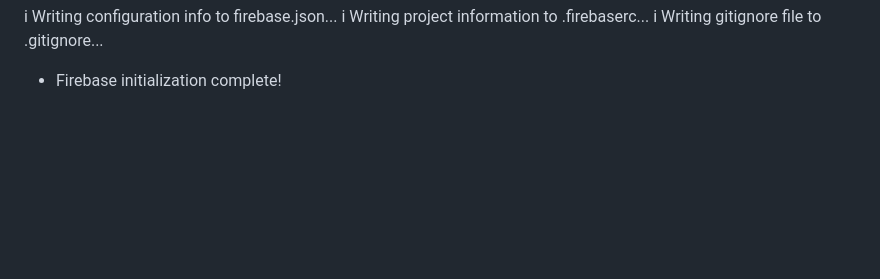
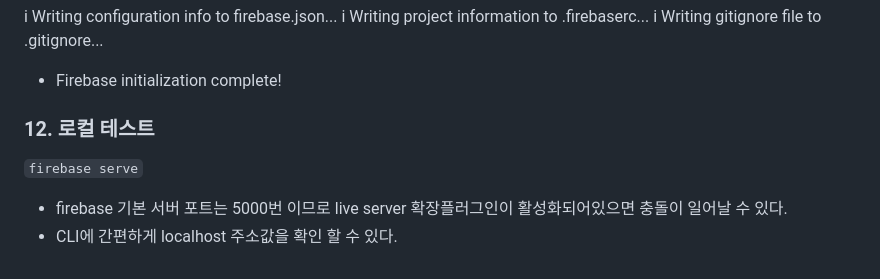
Before and after one commit to ChoiEunCheol/firebase, a Markdown page: README.md, the part around the change. GitHub-like rendering; blank space fills up the shorter version.

Commit message:
로컬 테스트 방법

```diff
--- a/README.md
+++ b/README.md
@@ -91,3 +91,8 @@ i  Writing project information to .firebaserc...
 i  Writing gitignore file to .gitignore...
 
 +  Firebase initialization complete!
+
+### 12. 로컬 테스트
+`firebase serve`
+- firebase 기본 서버 포트는 5000번 이므로 live server 확장플러그인이 활성화되어있으면 충돌이 일어날 수 있다.
+- CLI에 간편하게 localhost 주소값을 확인 할 수 있다.
```
